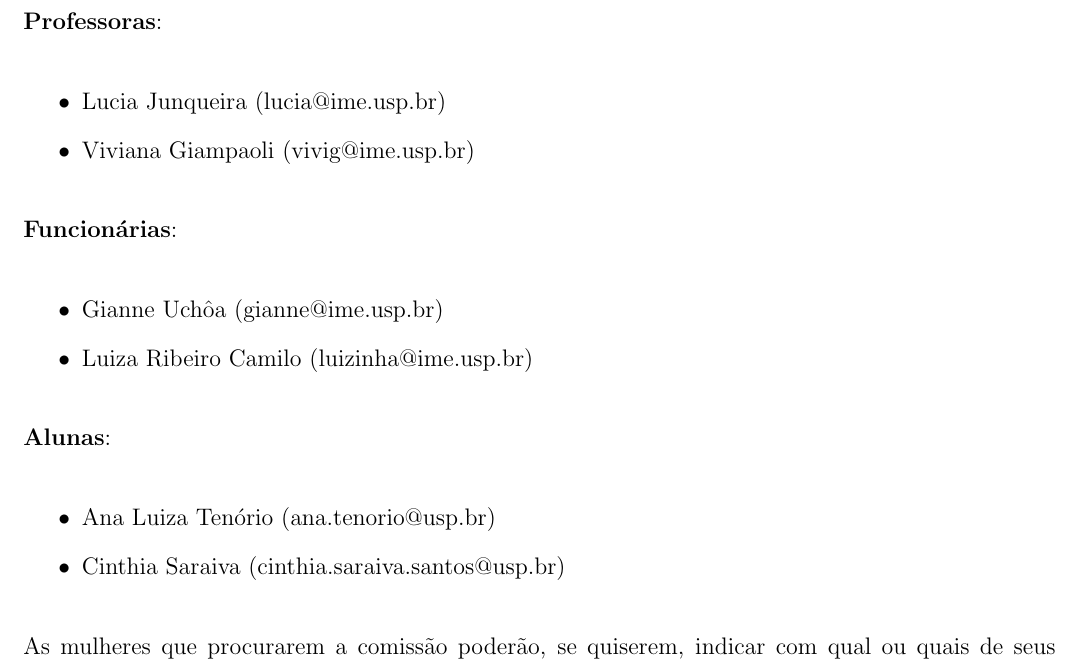
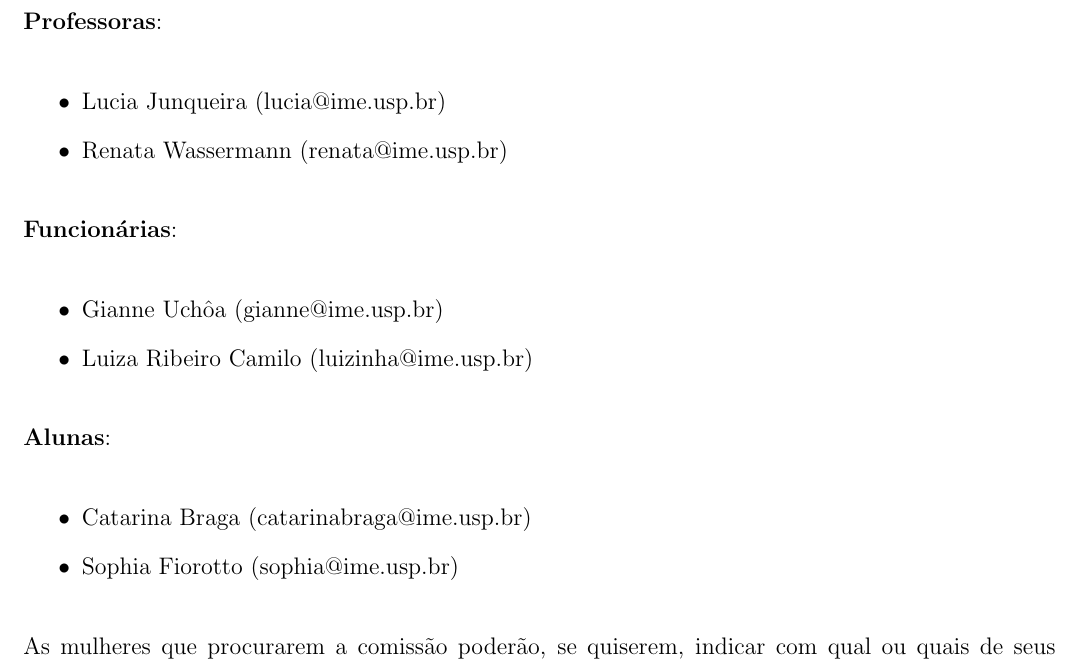
Before and after one commit to Kazuo256/guiadobixo, a LaTeX document (src/GuiaDoBixo.tex, which reads src/cam.tex): part of page 57 of 101, cut so that both start at the same text. Compiled offline with pdfLaTeX.

Commit message:
Update cam.tex

```diff
--- a/src/cam.tex
+++ b/src/cam.tex
@@ -22,7 +22,7 @@ eleitas por seus pares. Conheça a gestão atual:
 \textbf{Professoras}:
 \begin{itemize}
   \item Lucia Junqueira (lucia@ime.usp.br)
-  \item Viviana Giampaoli (vivig@ime.usp.br)
+  \item Renata Wassermann (renata@ime.usp.br)
 \end{itemize}
 
 \textbf{Funcionárias}:
@@ -33,8 +33,8 @@ eleitas por seus pares. Conheça a gestão atual:
 
 \textbf{Alunas}:
 \begin{itemize}
-  \item Ana Luiza Tenório (ana.tenorio@usp.br)
-  \item Cinthia Saraiva (cinthia.saraiva.santos@usp.br)
+  \item Catarina Braga (catarinabraga@ime.usp.br)
+  \item Sophia Fiorotto (sophia@ime.usp.br)
 \end{itemize}
 
 As mulheres que procurarem a comissão poderão, se quiserem, indicar com qual ou
```
